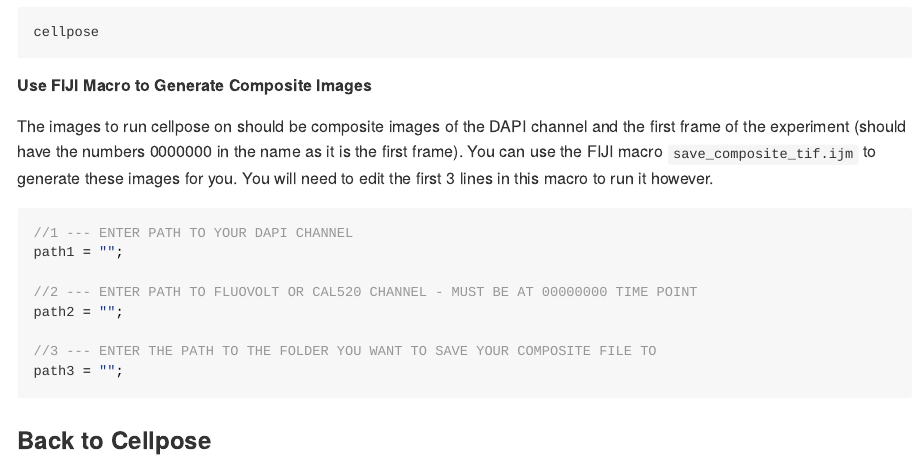
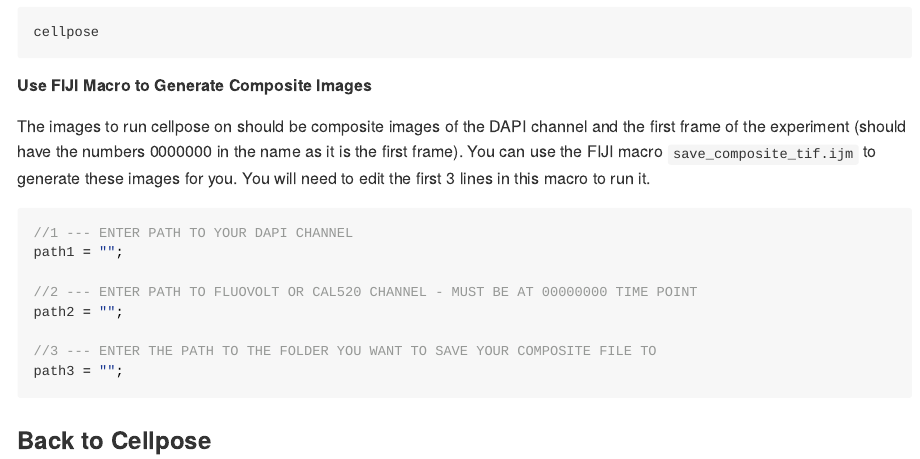
Before and after one commit to kello22e/intensity_analysis, an R Markdown document (README.Rmd): the page in a window 1100 px wide, from 390 px down. The pictures show the output file README.md that the author committed with the source, drawn offline in the style of GitHub.

Commit message:
changes to written instructions

````diff
--- a/README.Rmd
+++ b/README.Rmd
@@ -26,7 +26,7 @@
 
 ##### Use FIJI Macro to Generate Composite Images
 
-The images to run cellpose on should be composite images of the DAPI channel and the first frame of the experiment (should have the numbers 0000000 in the name as it is the first frame). You can use the FIJI macro `save_composite_tif.ijm` to generate these images for you. You will need to edit the first 3 lines in this macro to run it however.
+The images to run cellpose on should be composite images of the DAPI channel and the first frame of the experiment (should have the numbers 0000000 in the name as it is the first frame). You can use the FIJI macro `save_composite_tif.ijm` to generate these images for you. You will need to edit the first 3 lines in this macro to run it.
 
 ``` javascript
 //1 --- ENTER PATH TO YOUR DAPI CHANNEL
````
Also changed, not shown: README.md.
